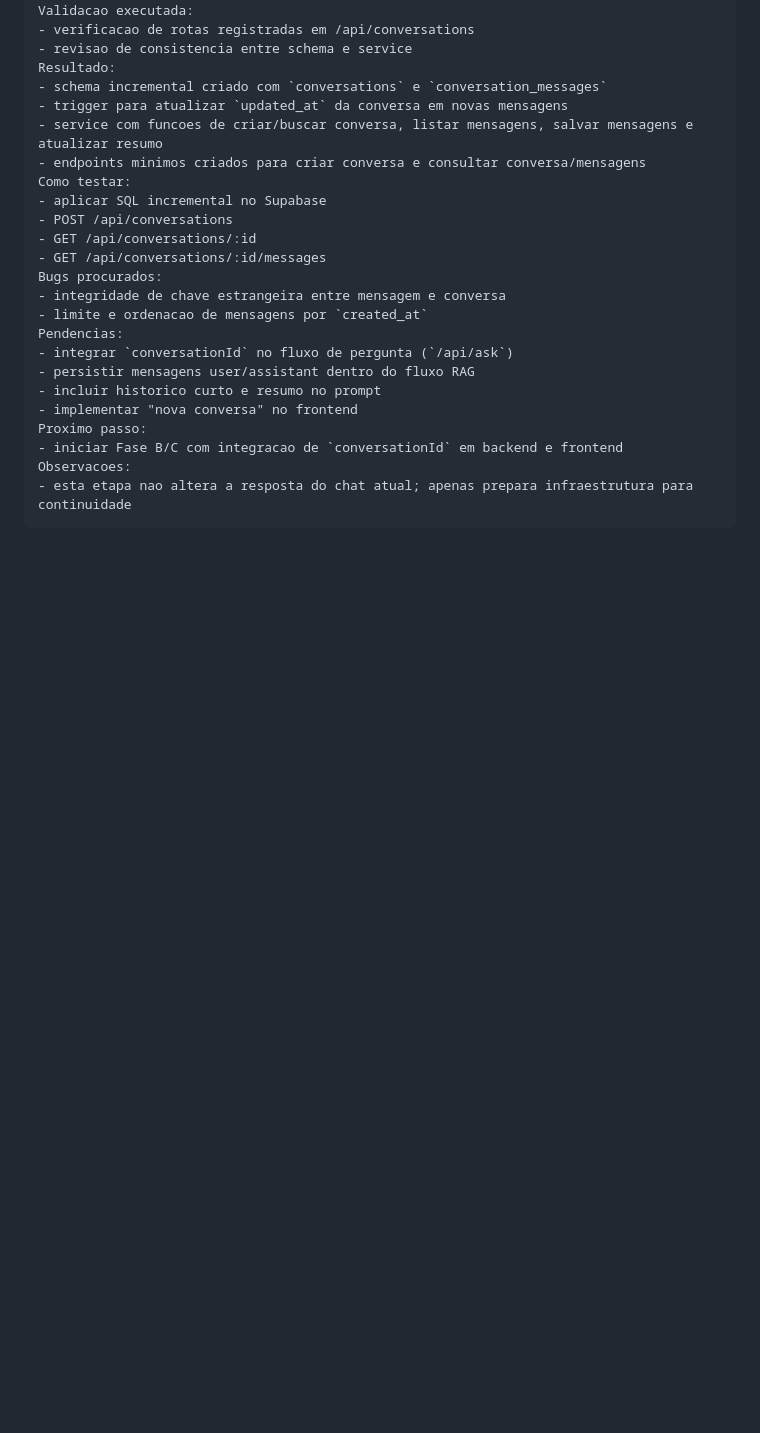
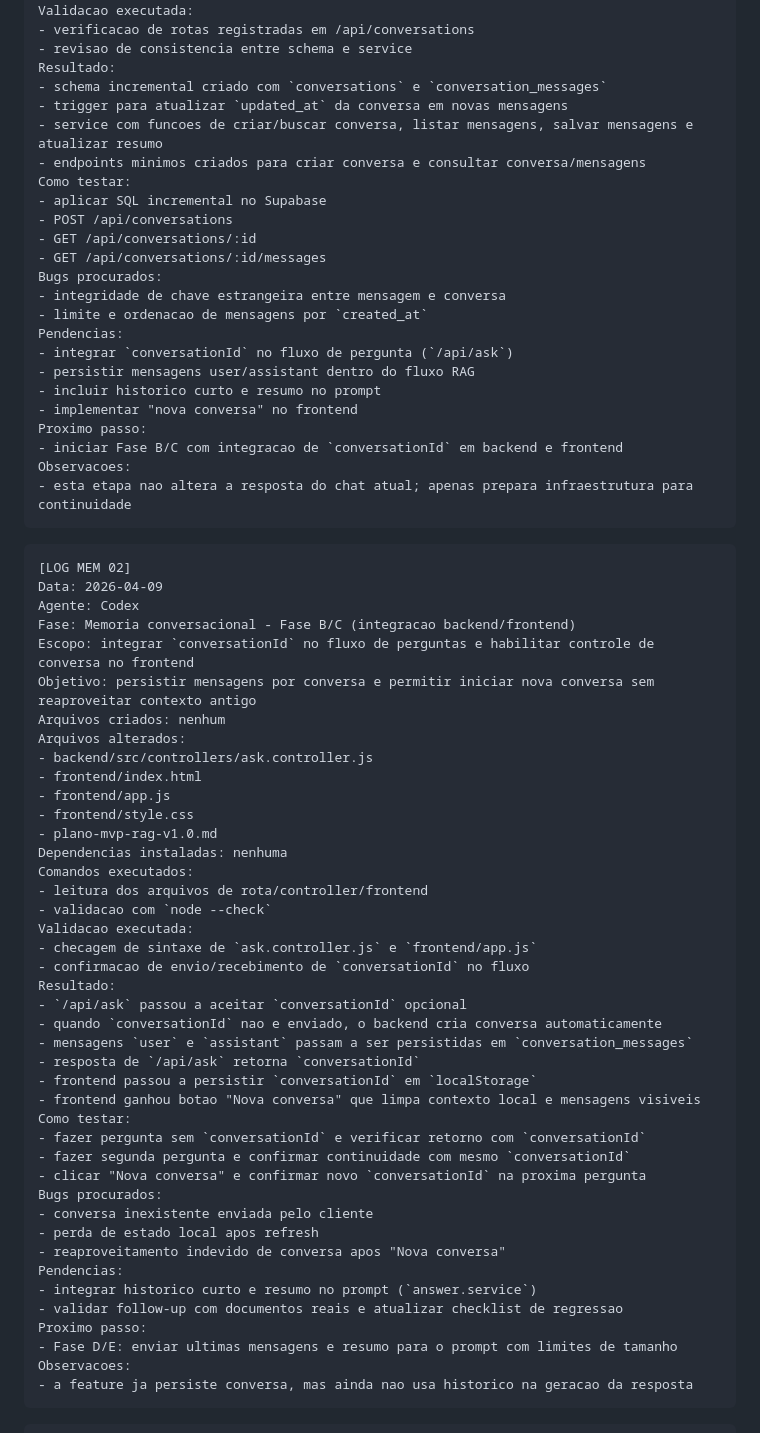
Before and after one commit to josemelao/ragpa, a Markdown page: plano-mvp-rag-v1.0.md, the part around one of its changes. Drawn GitHub-style; blank space fills up the shorter version.

````diff
--- a/plano-mvp-rag-v1.0.md
+++ b/plano-mvp-rag-v1.0.md
@@ -1722,3 +1722,49 @@ Proximo passo:
 Observacoes:
 - esta etapa nao altera a resposta do chat atual; apenas prepara infraestrutura para continuidade
 ```
+
+```txt
+[LOG MEM 02]
+Data: 2026-04-09
+Agente: Codex
+Fase: Memoria conversacional - Fase B/C (integracao backend/frontend)
+Escopo: integrar `conversationId` no fluxo de perguntas e habilitar controle de conversa no frontend
+Objetivo: persistir mensagens por conversa e permitir iniciar nova conversa sem reaproveitar contexto antigo
+Arquivos criados: nenhum
+Arquivos alterados:
+- backend/src/controllers/ask.controller.js
+- frontend/index.html
+- frontend/app.js
+- frontend/style.css
+- plano-mvp-rag-v1.0.md
+Dependencias instaladas: nenhuma
+Comandos executados:
+- leitura dos arquivos de rota/controller/frontend
+- validacao com `node --check`
+Validacao executada:
+- checagem de sintaxe de `ask.controller.js` e `frontend/app.js`
+- confirmacao de envio/recebimento de `conversationId` no fluxo
+Resultado:
+- `/api/ask` passou a aceitar `conversationId` opcional
+- quando `conversationId` nao e enviado, o backend cria conversa automaticamente
+- mensagens `user` e `assistant` passam a ser persistidas em `conversation_messages`
+- resposta de `/api/ask` retorna `conversationId`
+- frontend passou a persistir `conversationId` em `localStorage`
+- frontend ganhou botao "Nova conversa" que limpa contexto local e mensagens visiveis
+Como testar:
+- fazer pergunta sem `conversationId` e verificar retorno com `conversationId`
+- fazer segunda pergunta e confirmar continuidade com mesmo `conversationId`
+- clicar "Nova conversa" e confirmar novo `conversationId` na proxima pergunta
+Bugs procurados:
+- conversa inexistente enviada pelo cliente
+- perda de estado local apos refresh
+- reaproveitamento indevido de conversa apos "Nova conversa"
+Pendencias:
+- integrar historico curto e resumo no prompt (`answer.service`)
+- validar follow-up com documentos reais e atualizar checklist de regressao
+Proximo passo:
+- Fase D/E: enviar ultimas mensagens e resumo para o prompt com limites de tamanho
+Observacoes:
+- a feature ja persiste conversa, mas ainda nao usa historico na geracao da resposta
+```
+
````
Also changed, not shown: other parts of plano-mvp-rag-v1.0.md (+53 -6 lines).
